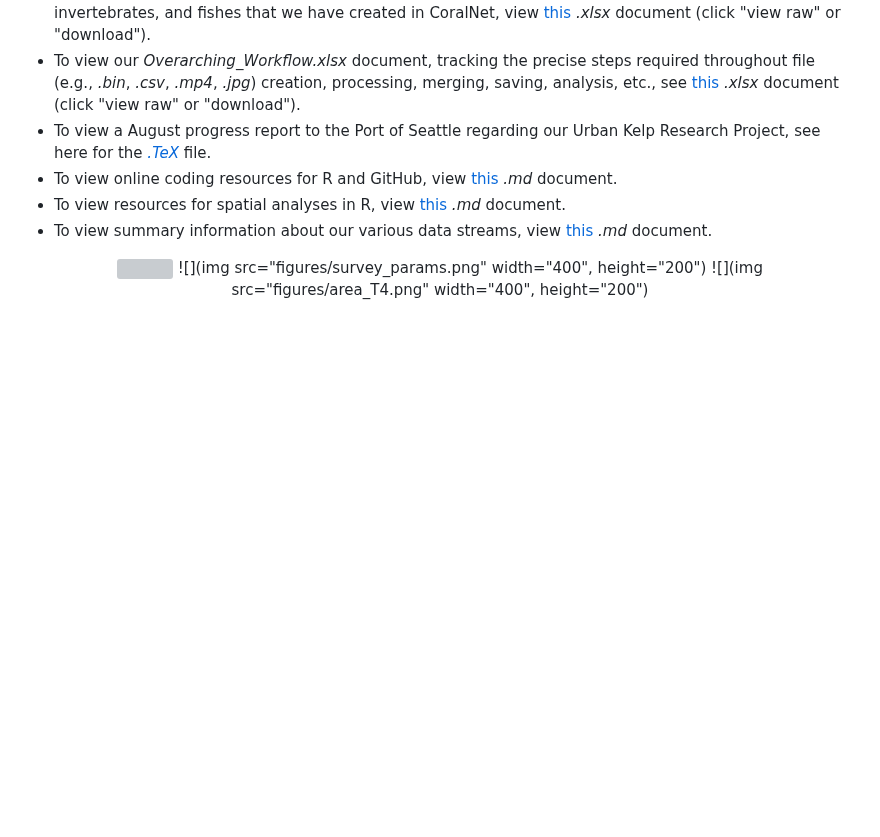
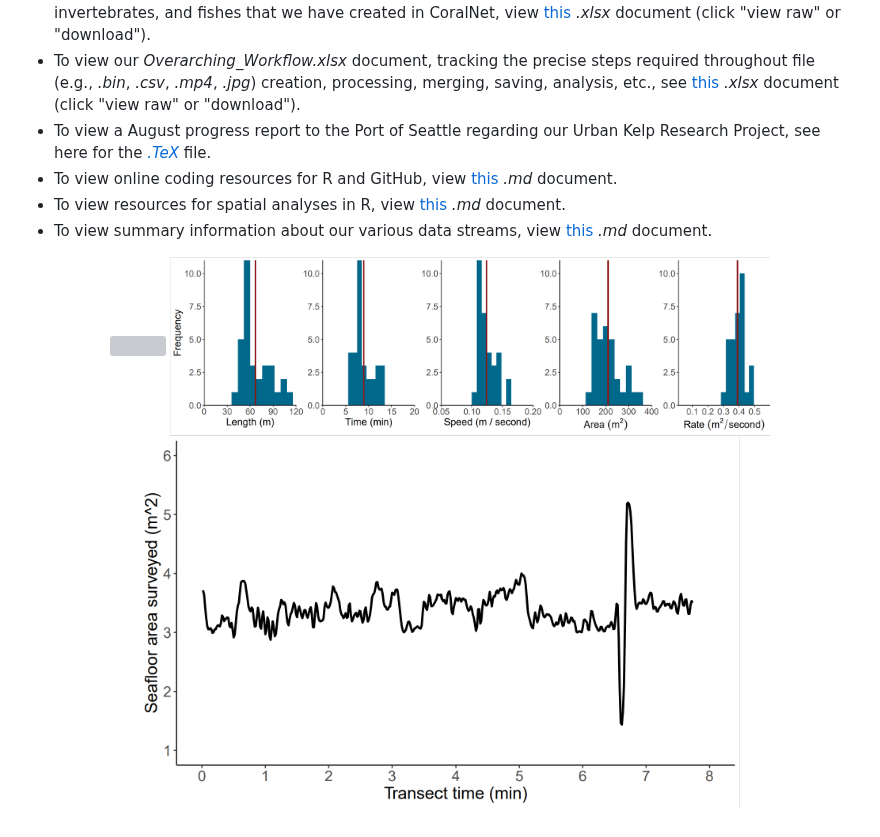
Before and after one commit to zhrandell/Seattle_Aquarium_CCR_analytical_resources, a Markdown page: README.md, the part around the change. GitHub-like rendering; blank space fills up the shorter version; grey boxes are pictures that could not be loaded.

```diff
--- a/README.md
+++ b/README.md
@@ -15,7 +15,7 @@ For more general information about this ROV project including summary documentat
 * To view summary information about our various data streams, view [this](https://github.com/zhrandell/Seattle_Aquarium_ROV_telemetry_and_mapping/blob/main/documents/data_streams.md) *.md* document.
 
 <p align="center">
-  <img src="figures/CentennialPark.png" width="400", height="400"/>
-  ![](img src="figures/survey_params.png" width="400", height="200")
-  ![](img src="figures/area_T4.png" width="400", height="200")
+  <img src="figures/CentennialPark.png" width="600", height="300"/>
+  <img src="figures/survey_params.png" width="600", height="200" />
+  <img src="figures/area_T4.png" width="600", height="200" />
 </p>
```
